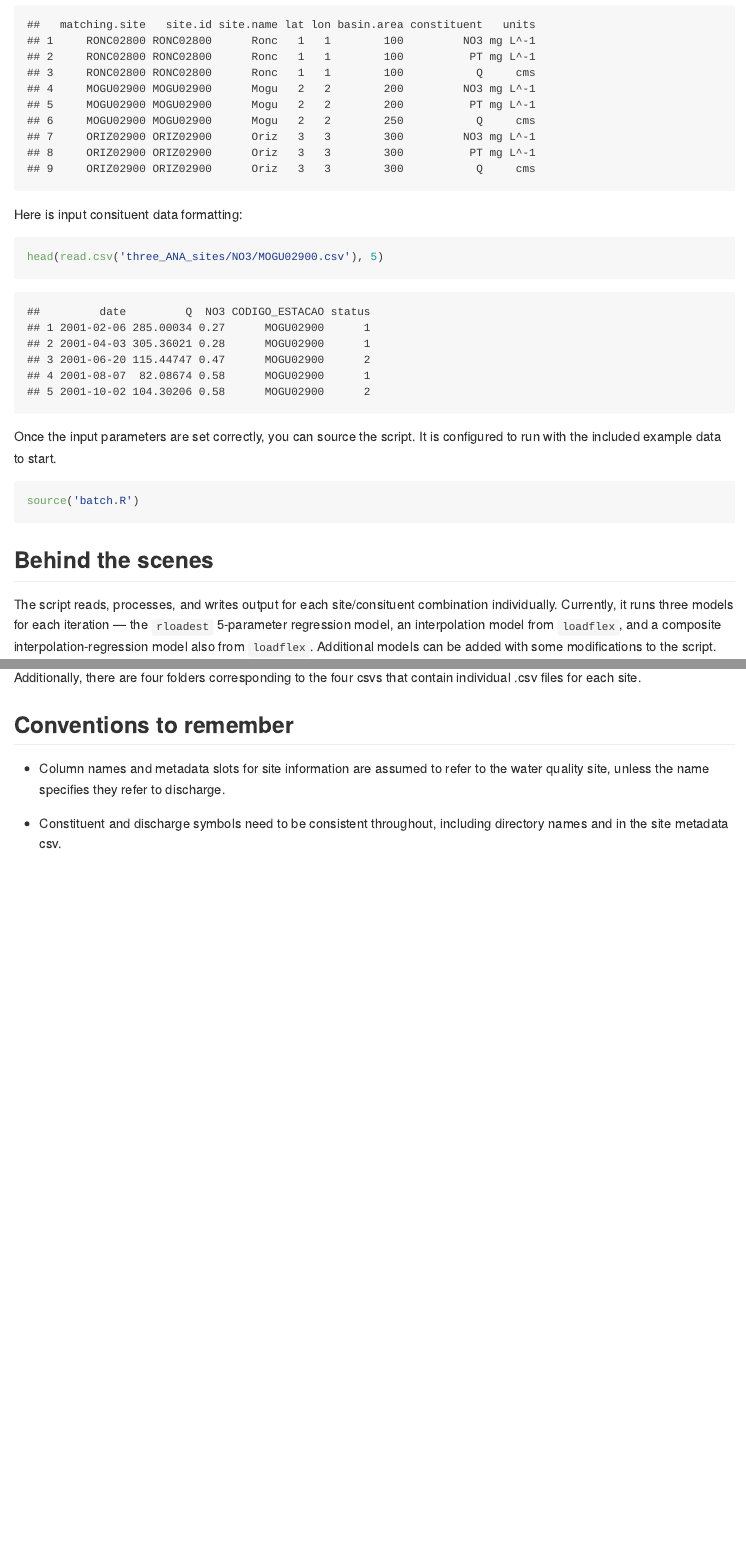
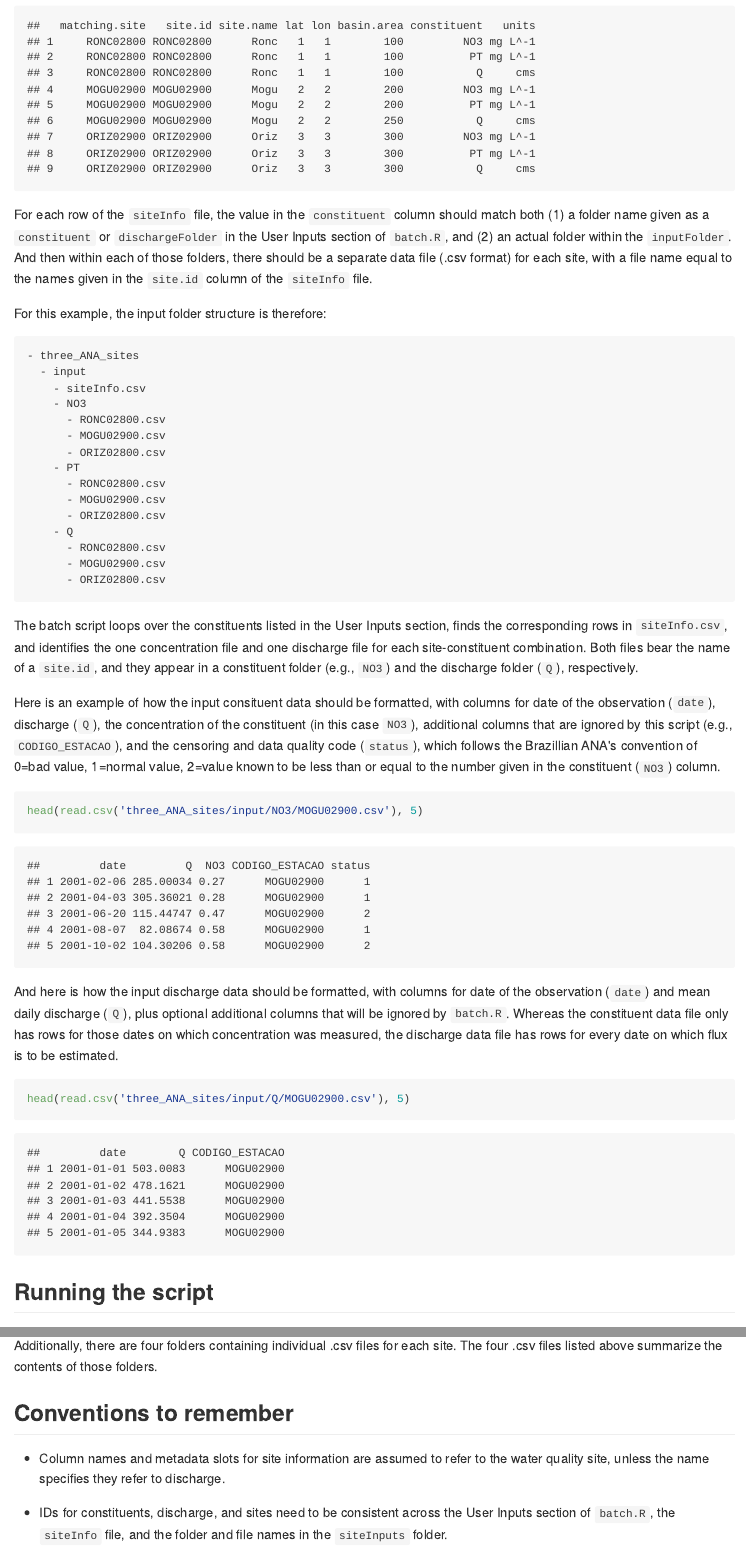
Before and after one commit to DOI-USGS/loadflexBatch, an R Markdown document (blog.Rmd): the page in a window 1100 px wide, from 1250 px down before the commit and from 1320 px down after it, so that both start at the same text, and a second part further down, joined at a grey line. The pictures show the output file blog.md that the author committed with the source, drawn offline in the style of GitHub; long lines of code are wrapped.

Commit message:
point blog.Rmd to new inputs subfolder & elaborate in places

````diff
--- a/blog.Rmd
+++ b/blog.Rmd
@@ -1,12 +1,12 @@
 ---
 title: "Loadflex Batch Mode"
-slug: "loadflex-batch"
 author: "David Watkins"
 date: '`r format(Sys.time(), "%d %B, %Y")`'
 output:
   md_document:
     variant: markdown_github
   pdf_document: null
+slug: loadflex-batch
 ---
 ```{r setup, include=FALSE}
 library(knitr)
@@ -50,10 +57,39 @@
 ```{r echo = FALSE}
-read.csv('three_ANA_sites/siteInfo.csv')
+read.csv('three_ANA_sites/input/siteInfo.csv')
 ```
 
-Here is input consituent data formatting:
-```{r}
-head(read.csv('three_ANA_sites/NO3/MOGU02900.csv'), 5)
+For each row of the `siteInfo` file, the value in the `constituent` column should match both (1) a folder name given as a `constituent` or `dischargeFolder` in the User Inputs section of `batch.R`, and (2) an actual folder within the `inputFolder`. And then within each of those folders, there should be a separate data file (.csv format) for each site, with a file name equal to the names given in the `site.id` column of the `siteInfo` file.
+
+For this example, the input folder structure is therefore:
+
+```
+- three_ANA_sites
+  - input
+    - siteInfo.csv
+    - NO3
+      - RONC02800.csv
+      - MOGU02900.csv
+      - ORIZ02800.csv
+    - PT
+      - RONC02800.csv
+      - MOGU02900.csv
+      - ORIZ02800.csv
+    - Q
+      - RONC02800.csv
+      - MOGU02900.csv
+      - ORIZ02800.csv
 ```
 
-Once the input parameters are set correctly, you can source the script.  It is configured to run with the included example data to start.
+The batch script loops over the constituents listed in the User Inputs section, finds the corresponding rows in `siteInfo.csv`, and identifies the one concentration file and one discharge file for each site-constituent combination. Both files bear the name of a `site.id`, and they appear in a constituent folder (e.g., `NO3`) and the discharge folder (`Q`), respectively.
+
+Here is an example of how the input consituent data should be formatted, with columns for date of the observation (`date`), discharge (`Q`), the concentration of the constituent (in this case `NO3`), additional columns that are ignored by this script (e.g., `CODIGO_ESTACAO`), and the censoring and data quality code (`status`), which follows the Brazillian ANA's convention of 0=bad value, 1=normal value, 2=value known to be less than or equal to the number given in the constituent (`NO3`) column.
+```{r}
+head(read.csv('three_ANA_sites/input/NO3/MOGU02900.csv'), 5)
+```
+
+And here is how the input discharge data should be formatted, with columns for date of the observation (`date`) and mean daily discharge (`Q`), plus optional additional columns that will be ignored by `batch.R`. Whereas the constituent data file only has rows for those dates on which concentration was measured, the discharge data file has rows for every date on which flux is to be estimated.
+```{r}
+head(read.csv('three_ANA_sites/input/Q/MOGU02900.csv'), 5)
+```
+
+## Running the script
@@ -82,7 +127,8 @@
 
-Additionally, there are four folders corresponding to the four csvs that contain individual .csv files for each site.
+Additionally, there are four folders containing individual .csv files for each site. The four .csv files listed above summarize the contents of those folders.
 
 ## Conventions to remember
+
 * Column names and metadata slots for site information are assumed to refer to the water quality site, unless the name specifies they refer to discharge.
 
-* Constituent and discharge symbols need to be consistent throughout, including directory names and in the site metadata csv.
+* IDs for constituents, discharge, and sites need to be consistent across the User Inputs section of `batch.R`, the `siteInfo` file, and the folder and file names in the `siteInputs` folder.
````
Also changed, not shown: blog.md, blog.Rmd (52 more changed lines).
